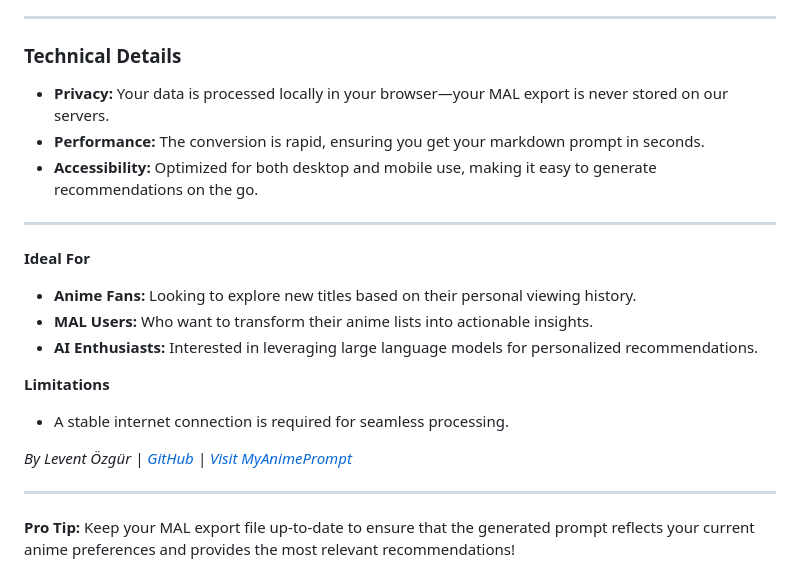
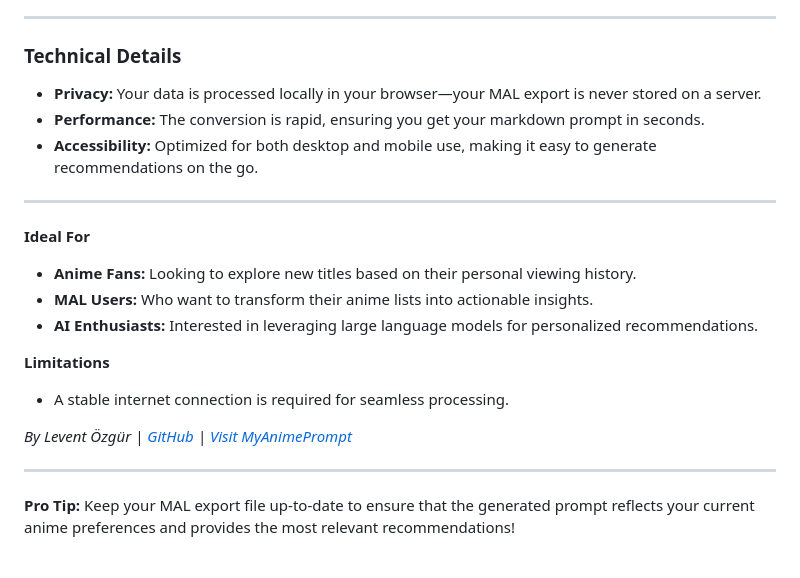
Before and after one commit to MyAnimePrompt/MyAnimePrompt.github.io, a Markdown page: README.md, the part around one of its changes. Rendered like a GitHub page.

```diff
--- a/README.md
+++ b/README.md
@@ -43,7 +43,7 @@ MyAnimePrompt is a free, web-based tool designed for anime enthusiasts. It trans
 
 ### **Technical Details**
 
-- **Privacy:** Your data is processed locally in your browser—your MAL export is never stored on our servers.
+- **Privacy:** Your data is processed locally in your browser—your MAL export is never stored on a server.
 - **Performance:** The conversion is rapid, ensuring you get your markdown prompt in seconds.
 - **Accessibility:** Optimized for both desktop and mobile use, making it easy to generate recommendations on the go.
 
```
Also changed, not shown: other parts of README.md (+1 -1 lines).
